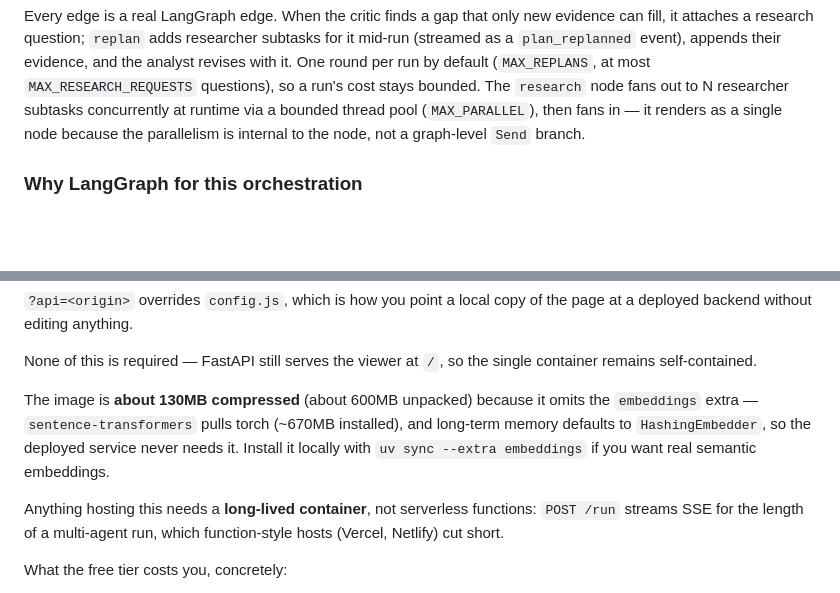
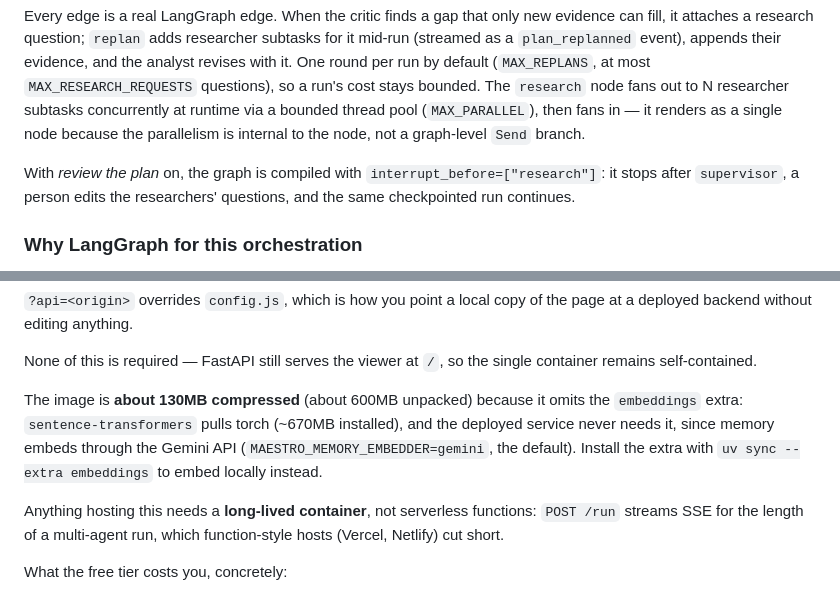
Before and after one commit to krishivsaini/Maestro, a Markdown page: README.md, 2 parts joined by grey strips. GitHub-like rendering; blank space fills up the shorter version.

```diff
--- a/README.md
+++ b/README.md
@@ -41,6 +53,9 @@ attaches a research question; `replan` adds researcher subtasks for it mid-run (
 default (`MAX_REPLANS`, at most `MAX_RESEARCH_REQUESTS` questions), so a run's cost stays bounded. The `research` node fans out to N researcher subtasks
 concurrently at runtime via a bounded thread pool (`MAX_PARALLEL`), then fans in — it renders as a
 single node because the parallelism is internal to the node, not a graph-level `Send` branch.
+
+With *review the plan* on, the graph is compiled with `interrupt_before=["research"]`: it stops after
+`supervisor`, a person edits the researchers' questions, and the same checkpointed run continues.
 
 ### Why LangGraph for this orchestration
 
@@ -211,9 +226,10 @@ deployed backend without editing anything.
 None of this is required — FastAPI still serves the viewer at `/`, so the single container remains
 self-contained.
 
-The image is **about 130MB compressed** (about 600MB unpacked) because it omits the `embeddings` extra — `sentence-transformers` pulls torch
-(~670MB installed), and long-term memory defaults to `HashingEmbedder`, so the deployed service never
-needs it. Install it locally with `uv sync --extra embeddings` if you want real semantic embeddings.
+The image is **about 130MB compressed** (about 600MB unpacked) because it omits the `embeddings` extra:
+`sentence-transformers` pulls torch (~670MB installed), and the deployed service never needs it, since
+memory embeds through the Gemini API (`MAESTRO_MEMORY_EMBEDDER=gemini`, the default). Install the extra
+with `uv sync --extra embeddings` to embed locally instead.
 
 Anything hosting this needs a **long-lived container**, not serverless functions: `POST /run` streams
 SSE for the length of a multi-agent run, which function-style hosts (Vercel, Netlify) cut short.
```
Also changed, not shown: other parts of README.md (+27 -11 lines).
